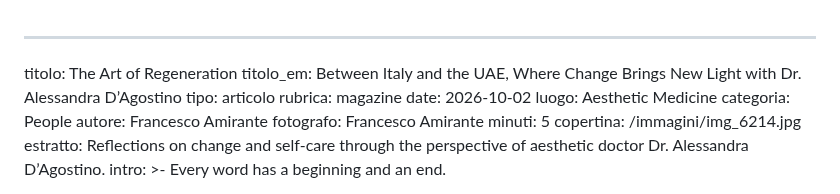
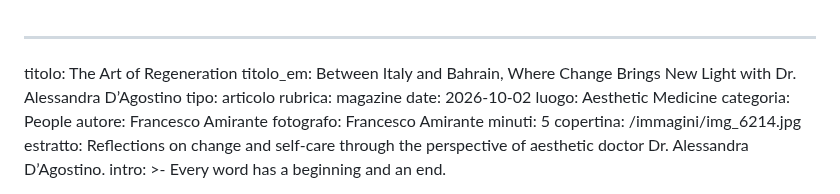
Before and after one commit to fraamira/amira-magazine, a Markdown page: _articoli/the-art-of-regeneration.md, the part around the change. Rendered like a GitHub page.

Commit message:
Update Articolo “the-art-of-regeneration”

```diff
--- a/_articoli/the-art-of-regeneration.md
+++ b/_articoli/the-art-of-regeneration.md
@@ -1,6 +1,6 @@
 ---
 titolo: The Art of Regeneration
-titolo_em: Between Italy and the UAE, Where Change Brings New Light with Dr.
+titolo_em: Between Italy and Bahrain, Where Change Brings New Light with Dr.
   Alessandra D’Agostino
 tipo: articolo
 rubrica: magazine
```
